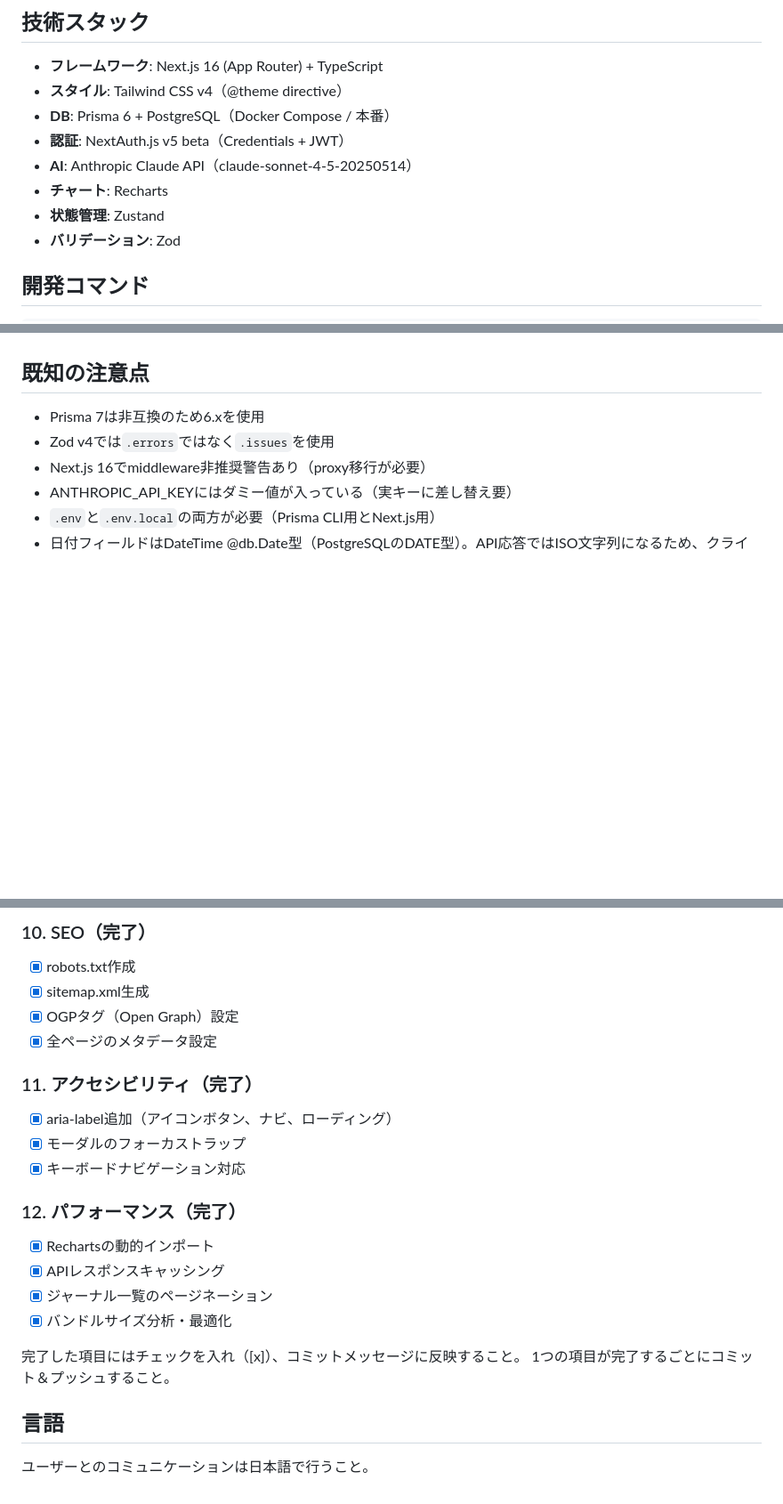
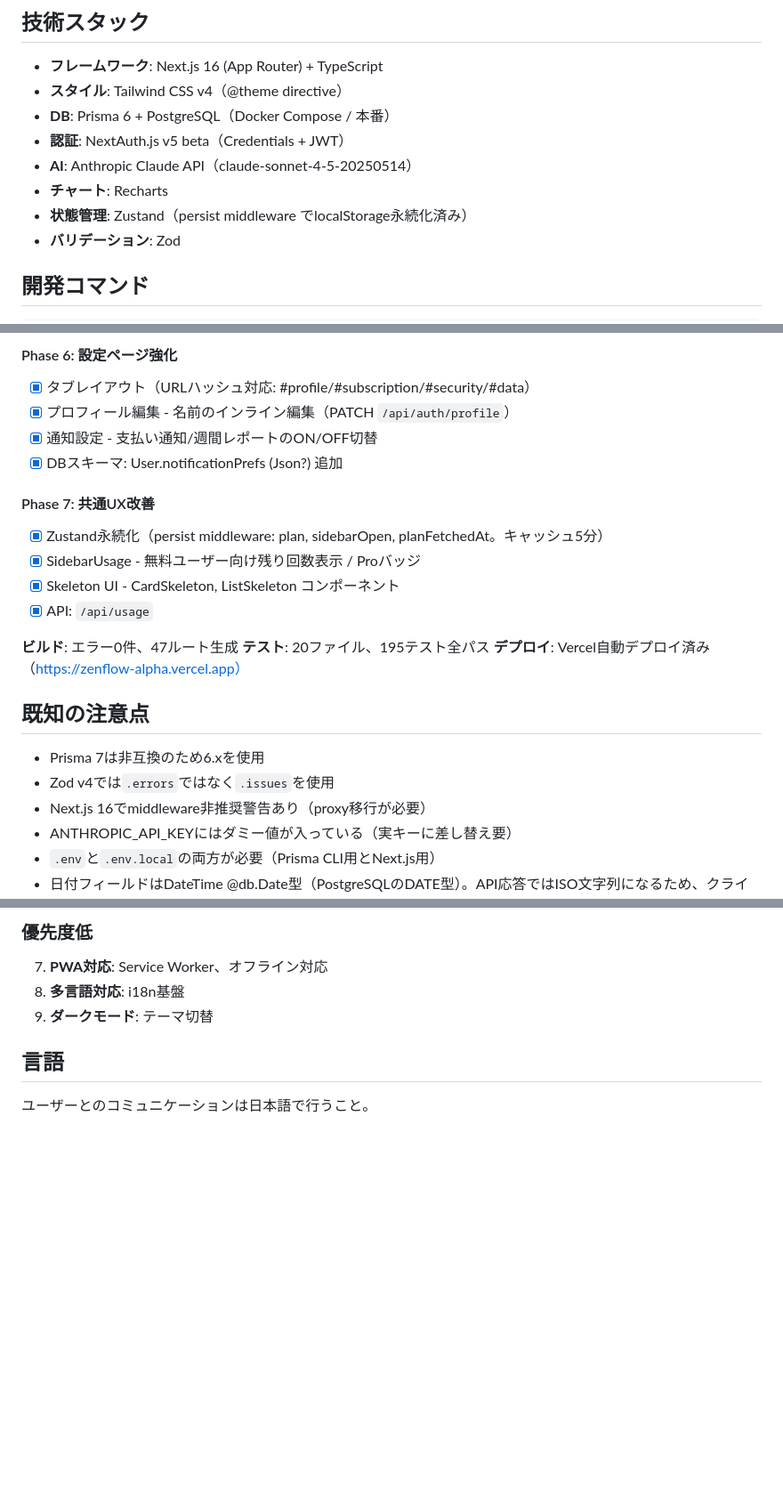
Before and after one commit to horii-kentaro/zenflow, a Markdown page: CLAUDE.md, 3 parts joined by grey strips. Shown at 89% size. Rendered like a GitHub page; blank space fills up the shorter version.

```diff
--- a/CLAUDE.md
+++ b/CLAUDE.md
@@ -12,7 +12,7 @@
 - **認証**: NextAuth.js v5 beta（Credentials + JWT）
 - **AI**: Anthropic Claude API（claude-sonnet-4-5-20250514）
 - **チャート**: Recharts
-- **状態管理**: Zustand
+- **状態管理**: Zustand（persist middleware でlocalStorage永続化済み）
 - **バリデーション**: Zod
 
 ## 開発コマンド
@@ -98,3 +116,18 @@ src/
+#### Phase 6: 設定ページ強化
+- [x] タブレイアウト（URLハッシュ対応: #profile/#subscription/#security/#data）
+- [x] プロフィール編集 - 名前のインライン編集（PATCH `/api/auth/profile`）
+- [x] 通知設定 - 支払い通知/週間レポートのON/OFF切替
+- [x] DBスキーマ: User.notificationPrefs (Json?) 追加
+
+#### Phase 7: 共通UX改善
+- [x] Zustand永続化（persist middleware: plan, sidebarOpen, planFetchedAt。キャッシュ5分）
+- [x] SidebarUsage - 無料ユーザー向け残り回数表示 / Proバッジ
+- [x] Skeleton UI - CardSkeleton, ListSkeleton コンポーネント
+- [x] API: `/api/usage`
+
+**ビルド**: エラー0件、47ルート生成
+**テスト**: 20ファイル、195テスト全パス
+**デプロイ**: Vercel自動デプロイ済み（https://zenflow-alpha.vercel.app）
 
 ## 既知の注意点
 
@@ -178,22 +158,7 @@ src/
-### 10. SEO（完了）
-- [x] robots.txt作成
-- [x] sitemap.xml生成
-- [x] OGPタグ（Open Graph）設定
-- [x] 全ページのメタデータ設定
-
-### 11. アクセシビリティ（完了）
-- [x] aria-label追加（アイコンボタン、ナビ、ローディング）
-- [x] モーダルのフォーカストラップ
-- [x] キーボードナビゲーション対応
-
-### 12. パフォーマンス（完了）
-- [x] Rechartsの動的インポート
-- [x] APIレスポンスキャッシング
-- [x] ジャーナル一覧のページネーション
-- [x] バンドルサイズ分析・最適化
-
-完了した項目にはチェックを入れ（[x]）、コミットメッセージに反映すること。
-1つの項目が完了するごとにコミット＆プッシュすること。
+### 優先度低
+7. **PWA対応**: Service Worker、オフライン対応
+8. **多言語対応**: i18n基盤
+9. **ダークモード**: テーマ切替
 
 ## 言語
 
```
Also changed, not shown: other parts of CLAUDE.md (+63 -98 lines).
